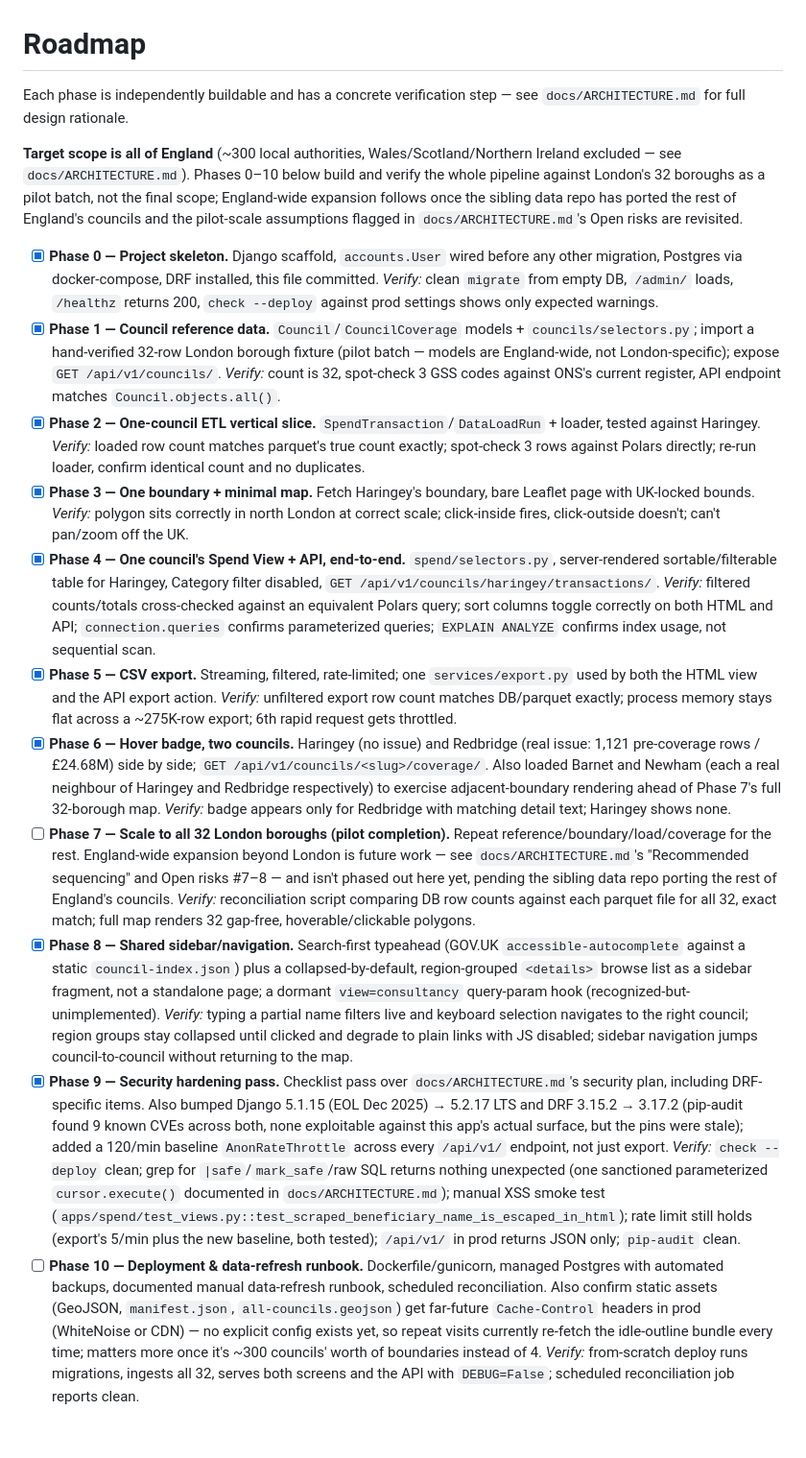
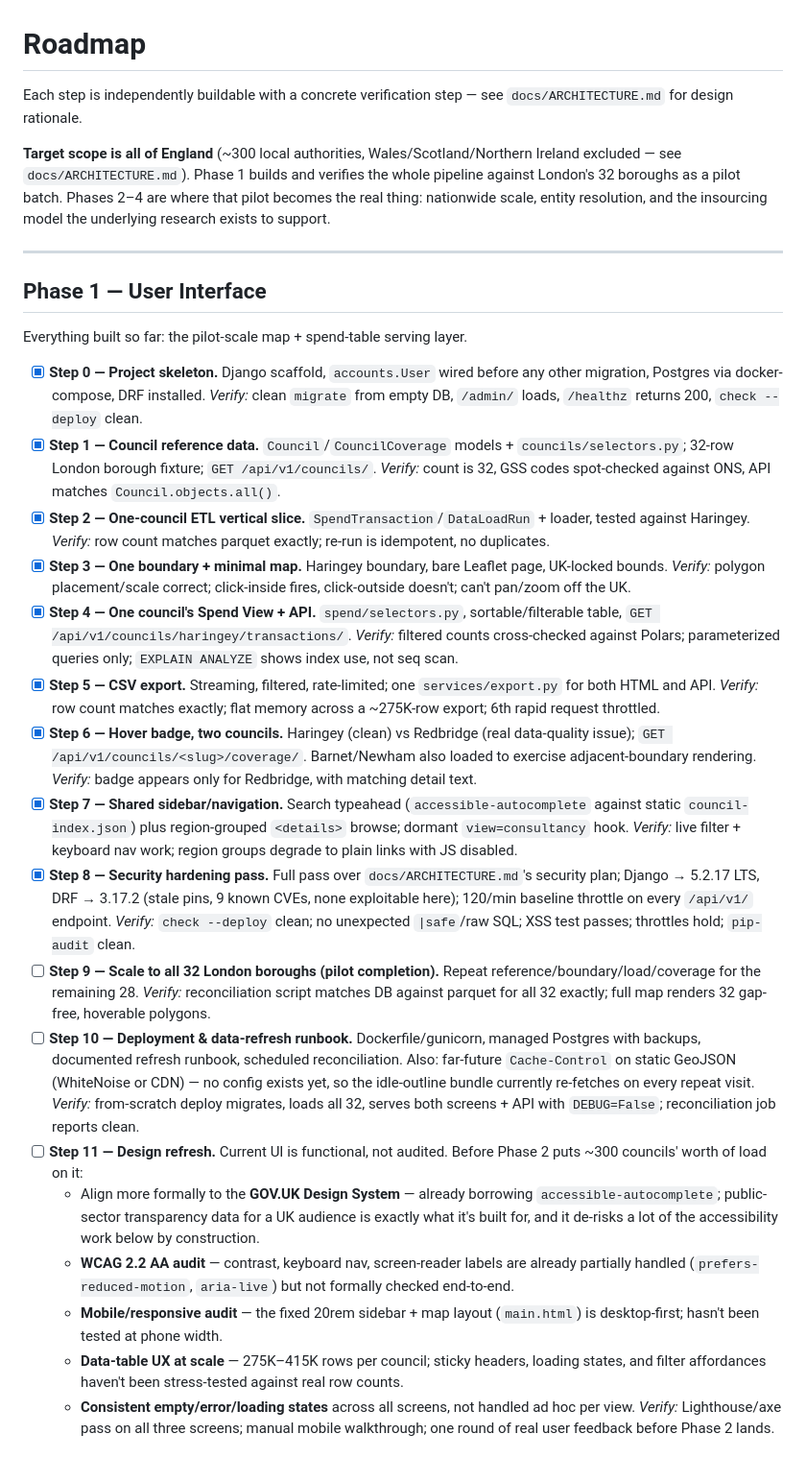
Before and after one commit to fraserwat/local-spend-tracker-frontend, a Markdown page: TODO.md, the part around one of its changes. Shown at 96% size. GitHub-like rendering.

Commit message:
Restructure TODO.md into phases, add Steps 9-11 and Phases 2-4
Phase 1 (User Interface) covers what's built so far, renumbered so
finished steps sort before the pilot-completion/deployment/design-refresh
work still open. Phase 2 (Scaling and Infrastructure) is the England-wide
backend/map expansion. Phase 3 (Entity Resolution Layer) and Phase 4
(Insourcing Feasibility Model) are scoped from the Exit Capacity spec and
its entity-resolution addendum -- the resolver artefact itself is out of
this repo's scope, this repo consumes and serves it.

```diff
--- a/TODO.md
+++ b/TODO.md
@@ -1,28 +1,42 @@
 # Roadmap
 
-Each phase is independently buildable and has a concrete verification step — see `docs/ARCHITECTURE.md` for full design rationale.
+Each step is independently buildable with a concrete verification step — see `docs/ARCHITECTURE.md` for design rationale.
 
-**Target scope is all of England** (~300 local authorities, Wales/Scotland/Northern Ireland excluded — see `docs/ARCHITECTURE.md`). Phases 0–10 below build and verify the whole pipeline against London's 32 boroughs as a pilot batch, not the final scope; England-wide expansion follows once the sibling data repo has ported the rest of England's councils and the pilot-scale assumptions flagged in `docs/ARCHITECTURE.md`'s Open risks are revisited.
+**Target scope is all of England** (~300 local authorities, Wales/Scotland/Northern Ireland excluded — see `docs/ARCHITECTURE.md`). Phase 1 builds and verifies the whole pipeline against London's 32 boroughs as a pilot batch. Phases 2–4 are where that pilot becomes the real thing: nationwide scale, entity resolution, and the insourcing model the underlying research exists to support.
 
-- [x] **Phase 0 — Project skeleton.** Django scaffold, `accounts.User` wired before any other migration, Postgres via docker-compose, DRF installed, this file committed.
-  *Verify:* clean `migrate` from empty DB, `/admin/` loads, `/healthz` returns 200, `check --deploy` against prod settings shows only expected warnings.
-- [x] **Phase 1 — Council reference data.** `Council`/`CouncilCoverage` models + `councils/selectors.py`; import a hand-verified 32-row London borough fixture (pilot batch — models are England-wide, not London-specific); expose `GET /api/v1/councils/`.
-  *Verify:* count is 32, spot-check 3 GSS codes against ONS's current register, API endpoint matches `Council.objects.all()`.
-- [x] **Phase 2 — One-council ETL vertical slice.** `SpendTransaction`/`DataLoadRun` + loader, tested against Haringey.
-  *Verify:* loaded row count matches parquet's true count exactly; spot-check 3 rows against Polars directly; re-run loader, confirm identical count and no duplicates.
-- [x] **Phase 3 — One boundary + minimal map.** Fetch Haringey's boundary, bare Leaflet page with UK-locked bounds.
-  *Verify:* polygon sits correctly in north London at correct scale; click-inside fires, click-outside doesn't; can't pan/zoom off the UK.
-- [x] **Phase 4 — One council's Spend View + API, end-to-end.** `spend/selectors.py`, server-rendered sortable/filterable table for Haringey, Category filter disabled, `GET /api/v1/councils/haringey/transactions/`.
-  *Verify:* filtered counts/totals cross-checked against an equivalent Polars query; sort columns toggle correctly on both HTML and API; `connection.queries` confirms parameterized queries; `EXPLAIN ANALYZE` confirms index usage, not sequential scan.
-- [x] **Phase 5 — CSV export.** Streaming, filtered, rate-limited; one `services/export.py` used by both the HTML view and the API export action.
-  *Verify:* unfiltered export row count matches DB/parquet exactly; process memory stays flat across a ~275K-row export; 6th rapid request gets throttled.
-- [x] **Phase 6 — Hover badge, two councils.** Haringey (no issue) and Redbridge (real issue: 1,121 pre-coverage rows / £24.68M) side by side; `GET /api/v1/councils/<slug>/coverage/`. Also loaded Barnet and Newham (each a real neighbour of Haringey and Redbridge respectively) to exercise adjacent-boundary rendering ahead of Phase 7's full 32-borough map.
-  *Verify:* badge appears only for Redbridge with matching detail text; Haringey shows none.
-- [ ] **Phase 7 — Scale to all 32 London boroughs (pilot completion).** Repeat reference/boundary/load/coverage for the rest. England-wide expansion beyond London is future work — see `docs/ARCHITECTURE.md`'s "Recommended sequencing" and Open risks #7–8 — and isn't phased out here yet, pending the sibling data repo porting the rest of England's councils.
-  *Verify:* reconciliation script comparing DB row counts against each parquet file for all 32, exact match; full map renders 32 gap-free, hoverable/clickable polygons.
-- [x] **Phase 8 — Shared sidebar/navigation.** Search-first typeahead (GOV.UK `accessible-autocomplete` against a static `council-index.json`) plus a collapsed-by-default, region-grouped `<details>` browse list as a sidebar fragment, not a standalone page; a dormant `view=consultancy` query-param hook (recognized-but-unimplemented).
-  *Verify:* typing a partial name filters live and keyboard selection navigates to the right council; region groups stay collapsed until clicked and degrade to plain links with JS disabled; sidebar navigation jumps council-to-council without returning to the map.
-- [x] **Phase 9 — Security hardening pass.** Checklist pass over `docs/ARCHITECTURE.md`'s security plan, including DRF-specific items. Also bumped Django 5.1.15 (EOL Dec 2025) → 5.2.17 LTS and DRF 3.15.2 → 3.17.2 (pip-audit found 9 known CVEs across both, none exploitable against this app's actual surface, but the pins were stale); added a 120/min baseline `AnonRateThrottle` across every `/api/v1/` endpoint, not just export.
-  *Verify:* `check --deploy` clean; grep for `|safe`/`mark_safe`/raw SQL returns nothing unexpected (one sanctioned parameterized `cursor.execute()` documented in `docs/ARCHITECTURE.md`); manual XSS smoke test (`apps/spend/test_views.py::test_scraped_beneficiary_name_is_escaped_in_html`); rate limit still holds (export's 5/min plus the new baseline, both tested); `/api/v1/` in prod returns JSON only; `pip-audit` clean.
-- [ ] **Phase 10 — Deployment & data-refresh runbook.** Dockerfile/gunicorn, managed Postgres with automated backups, documented manual data-refresh runbook, scheduled reconciliation. Also confirm static assets (GeoJSON, `manifest.json`, `all-councils.geojson`) get far-future `Cache-Control` headers in prod (WhiteNoise or CDN) — no explicit config exists yet, so repeat visits currently re-fetch the idle-outline bundle every time; matters more once it's ~300 councils' worth of boundaries instead of 4.
-  *Verify:* from-scratch deploy runs migrations, ingests all 32, serves both screens and the API with `DEBUG=False`; scheduled reconciliation job reports clean.
+---
+
+## Phase 1 — User Interface
+
+Everything built so far: the pilot-scale map + spend-table serving layer.
+
+- [x] **Step 0 — Project skeleton.** Django scaffold, `accounts.User` wired before any other migration, Postgres via docker-compose, DRF installed.
+  *Verify:* clean `migrate` from empty DB, `/admin/` loads, `/healthz` returns 200, `check --deploy` clean.
+- [x] **Step 1 — Council reference data.** `Council`/`CouncilCoverage` models + `councils/selectors.py`; 32-row London borough fixture; `GET /api/v1/councils/`.
+  *Verify:* count is 32, GSS codes spot-checked against ONS, API matches `Council.objects.all()`.
+- [x] **Step 2 — One-council ETL vertical slice.** `SpendTransaction`/`DataLoadRun` + loader, tested against Haringey.
+  *Verify:* row count matches parquet exactly; re-run is idempotent, no duplicates.
+- [x] **Step 3 — One boundary + minimal map.** Haringey boundary, bare Leaflet page, UK-locked bounds.
+  *Verify:* polygon placement/scale correct; click-inside fires, click-outside doesn't; can't pan/zoom off the UK.
+- [x] **Step 4 — One council's Spend View + API.** `spend/selectors.py`, sortable/filterable table, `GET /api/v1/councils/haringey/transactions/`.
+  *Verify:* filtered counts cross-checked against Polars; parameterized queries only; `EXPLAIN ANALYZE` shows index use, not seq scan.
+- [x] **Step 5 — CSV export.** Streaming, filtered, rate-limited; one `services/export.py` for both HTML and API.
+  *Verify:* row count matches exactly; flat memory across a ~275K-row export; 6th rapid request throttled.
+- [x] **Step 6 — Hover badge, two councils.** Haringey (clean) vs Redbridge (real data-quality issue); `GET /api/v1/councils/<slug>/coverage/`. Barnet/Newham also loaded to exercise adjacent-boundary rendering.
+  *Verify:* badge appears only for Redbridge, with matching detail text.
+- [x] **Step 7 — Shared sidebar/navigation.** Search typeahead (`accessible-autocomplete` against static `council-index.json`) plus region-grouped `<details>` browse; dormant `view=consultancy` hook.
+  *Verify:* live filter + keyboard nav work; region groups degrade to plain links with JS disabled.
+- [x] **Step 8 — Security hardening pass.** Full pass over `docs/ARCHITECTURE.md`'s security plan; Django → 5.2.17 LTS, DRF → 3.17.2 (stale pins, 9 known CVEs, none exploitable here); 120/min baseline throttle on every `/api/v1/` endpoint.
+  *Verify:* `check --deploy` clean; no unexpected `|safe`/raw SQL; XSS test passes; throttles hold; `pip-audit` clean.
+- [ ] **Step 9 — Scale to all 32 London boroughs (pilot completion).** Repeat reference/boundary/load/coverage for the remaining 28.
+  *Verify:* reconciliation script matches DB against parquet for all 32 exactly; full map renders 32 gap-free, hoverable polygons.
+- [ ] **Step 10 — Deployment & data-refresh runbook.** Dockerfile/gunicorn, managed Postgres with backups, documented refresh runbook, scheduled reconciliation. Also: far-future `Cache-Control` on static GeoJSON (WhiteNoise or CDN) — no config exists yet, so the idle-outline bundle currently re-fetches on every repeat visit.
+  *Verify:* from-scratch deploy migrates, loads all 32, serves both screens + API with `DEBUG=False`; reconciliation job reports clean.
+- [ ] **Step 11 — Design refresh.** Current UI is functional, not audited. Before Phase 2 puts ~300 councils' worth of load on it:
+  - Align more formally to the **GOV.UK Design System** — already borrowing `accessible-autocomplete`; public-sector transparency data for a UK audience is exactly what it's built for, and it de-risks a lot of the accessibility work below by construction.
+  - **WCAG 2.2 AA audit** — contrast, keyboard nav, screen-reader labels are already partially handled (`prefers-reduced-motion`, `aria-live`) but not formally checked end-to-end.
+  - **Mobile/responsive audit** — the fixed 20rem sidebar + map layout (`main.html`) is desktop-first; hasn't been tested at phone width.
+  - **Data-table UX at scale** — 275K–415K rows per council; sticky headers, loading states, and filter affordances haven't been stress-tested against real row counts.
+  - **Consistent empty/error/loading states** across all screens, not handled ad hoc per view.
+  *Verify:* Lighthouse/axe pass on all three screens; manual mobile walkthrough; one round of real user feedback before Phase 2 lands.
+
```
Also changed, not shown: other parts of TODO.md (+43 -3 lines).
